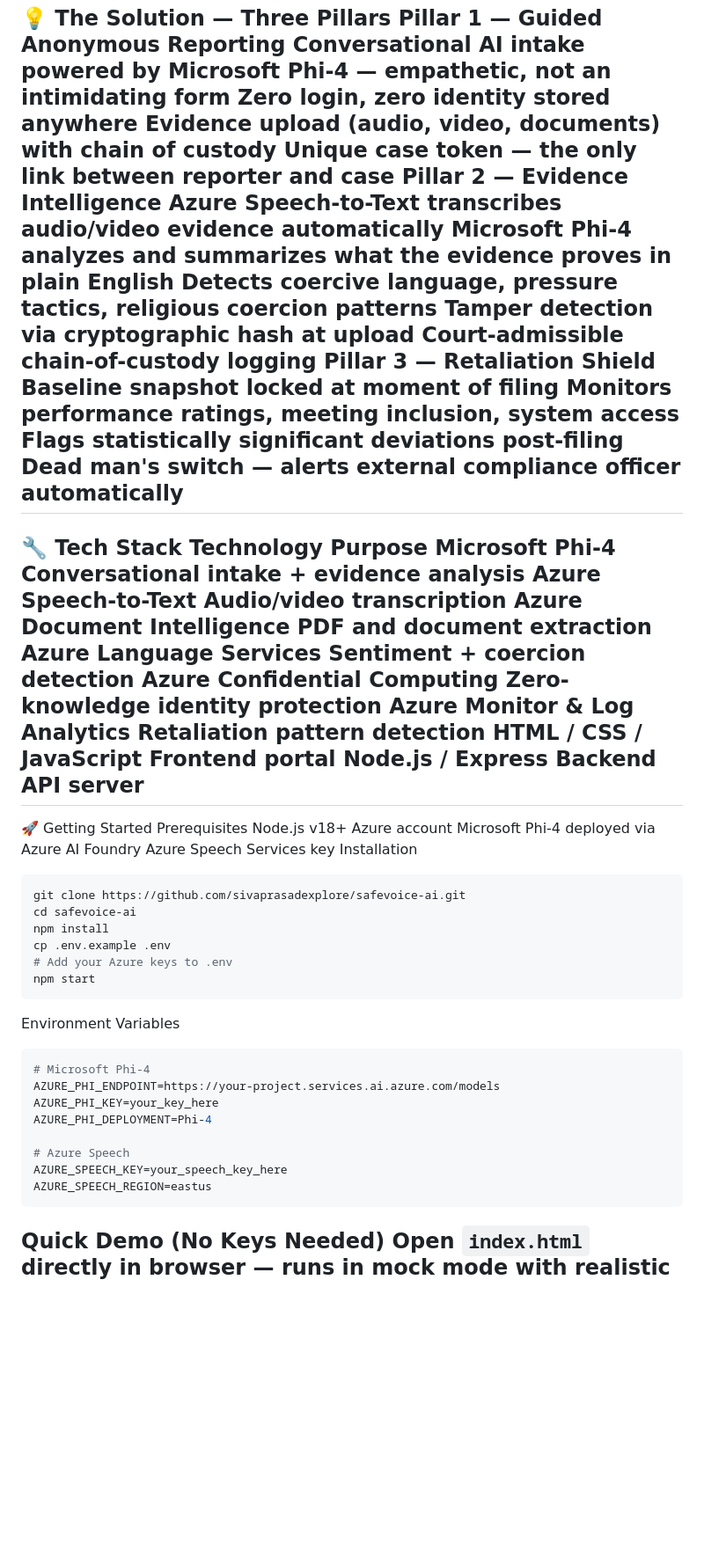
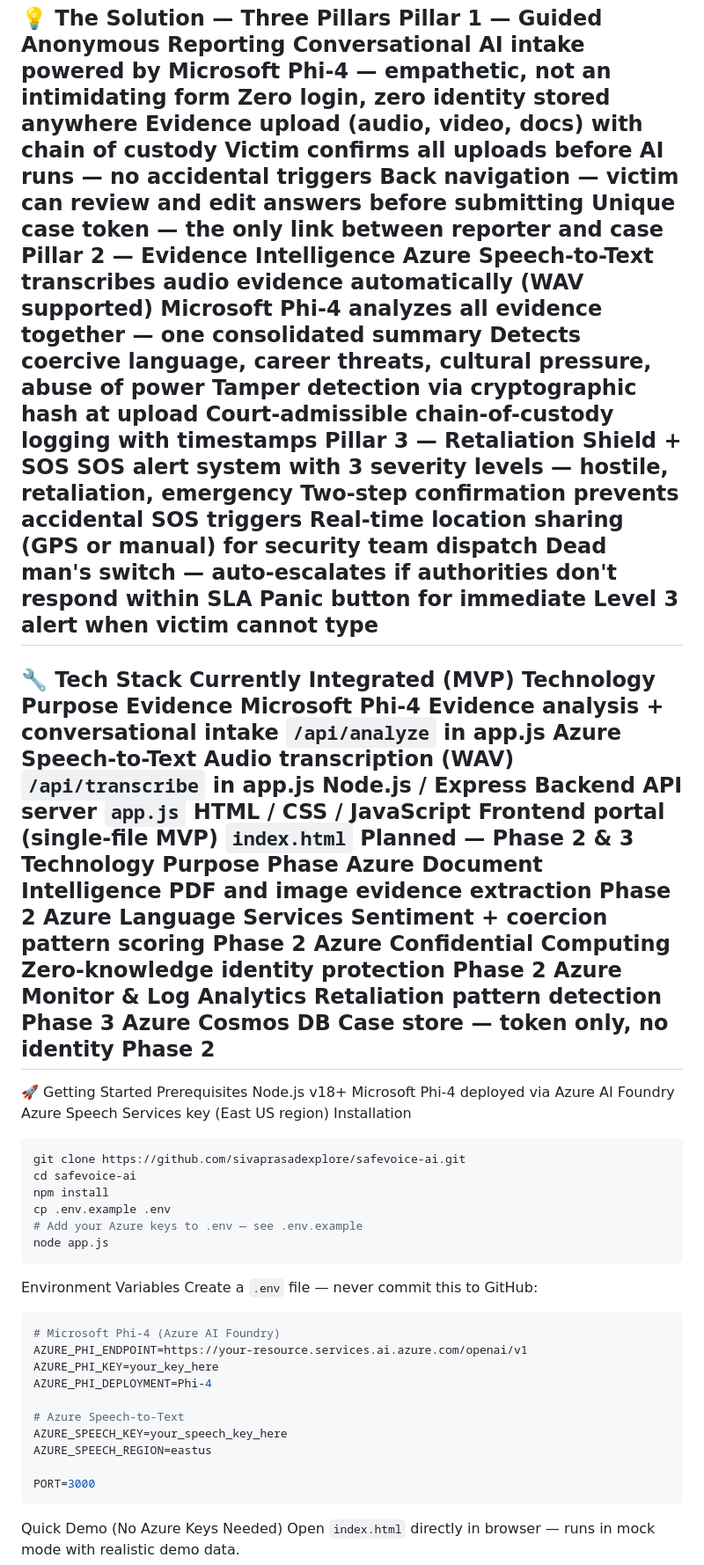
Before and after one commit to sivaprasadexplore/safevoice-ai, a Markdown page: README.md, the part around one of its changes. Shown at 88% size. GitHub-like rendering; blank space fills up the shorter version.

Commit message:
Revise README for clarity and additional details
Updated README.md to enhance clarity and detail in sections on evidence upload, tech stack, installation instructions, and data privacy.

````diff
--- a/README.md
+++ b/README.md
@@ -11,56 +11,65 @@ A complaint is filed. The victim is taken to the very person heading the ICC. Pr
 Pillar 1 — Guided Anonymous Reporting
 Conversational AI intake powered by Microsoft Phi-4 — empathetic, not an intimidating form
 Zero login, zero identity stored anywhere
-Evidence upload (audio, video, documents) with chain of custody
+Evidence upload (audio, video, docs) with chain of custody
+Victim confirms all uploads before AI runs — no accidental triggers
+Back navigation — victim can review and edit answers before submitting
 Unique case token — the only link between reporter and case
 Pillar 2 — Evidence Intelligence
-Azure Speech-to-Text transcribes audio/video evidence automatically
-Microsoft Phi-4 analyzes and summarizes what the evidence proves in plain English
-Detects coercive language, pressure tactics, religious coercion patterns
+Azure Speech-to-Text transcribes audio evidence automatically (WAV supported)
+Microsoft Phi-4 analyzes all evidence together — one consolidated summary
+Detects coercive language, career threats, cultural pressure, abuse of power
 Tamper detection via cryptographic hash at upload
-Court-admissible chain-of-custody logging
-Pillar 3 — Retaliation Shield
-Baseline snapshot locked at moment of filing
-Monitors performance ratings, meeting inclusion, system access
-Flags statistically significant deviations post-filing
-Dead man's switch — alerts external compliance officer automatically
+Court-admissible chain-of-custody logging with timestamps
+Pillar 3 — Retaliation Shield + SOS
+SOS alert system with 3 severity levels — hostile, retaliation, emergency
+Two-step confirmation prevents accidental SOS triggers
+Real-time location sharing (GPS or manual) for security team dispatch
+Dead man's switch — auto-escalates if authorities don't respond within SLA
+Panic button for immediate Level 3 alert when victim cannot type
 ---
 🔧 Tech Stack
-Technology	Purpose
-Microsoft Phi-4	Conversational intake + evidence analysis
-Azure Speech-to-Text	Audio/video transcription
-Azure Document Intelligence	PDF and document extraction
-Azure Language Services	Sentiment + coercion detection
-Azure Confidential Computing	Zero-knowledge identity protection
-Azure Monitor & Log Analytics	Retaliation pattern detection
-HTML / CSS / JavaScript	Frontend portal
-Node.js / Express	Backend API server
+Currently Integrated (MVP)
+Technology	Purpose	Evidence
+Microsoft Phi-4	Evidence analysis + conversational intake	`/api/analyze` in app.js
+Azure Speech-to-Text	Audio transcription (WAV)	`/api/transcribe` in app.js
+Node.js / Express	Backend API server	`app.js`
+HTML / CSS / JavaScript	Frontend portal (single-file MVP)	`index.html`
+Planned — Phase 2 & 3
+Technology	Purpose	Phase
+Azure Document Intelligence	PDF and image evidence extraction	Phase 2
+Azure Language Services	Sentiment + coercion pattern scoring	Phase 2
+Azure Confidential Computing	Zero-knowledge identity protection	Phase 2
+Azure Monitor & Log Analytics	Retaliation pattern detection	Phase 3
+Azure Cosmos DB	Case store — token only, no identity	Phase 2
 ---
 🚀 Getting Started
 Prerequisites
 Node.js v18+
-Azure account
 Microsoft Phi-4 deployed via Azure AI Foundry
-Azure Speech Services key
+Azure Speech Services key (East US region)
 Installation
 ```bash
 git clone https://github.com/sivaprasadexplore/safevoice-ai.git
 cd safevoice-ai
 npm install
 cp .env.example .env
-# Add your Azure keys to .env
-npm start
+# Add your Azure keys to .env — see .env.example
+node app.js
 ```
 Environment Variables
+Create a `.env` file — never commit this to GitHub:
 ```env
-# Microsoft Phi-4
-AZURE_PHI_ENDPOINT=https://your-project.services.ai.azure.com/models
+# Microsoft Phi-4 (Azure AI Foundry)
+AZURE_PHI_ENDPOINT=https://your-resource.services.ai.azure.com/openai/v1
 AZURE_PHI_KEY=your_key_here
 AZURE_PHI_DEPLOYMENT=Phi-4
 
-# Azure Speech
+# Azure Speech-to-Text
 AZURE_SPEECH_KEY=your_speech_key_here
 AZURE_SPEECH_REGION=eastus
+
+PORT=3000
 ```
-Quick Demo (No Keys Needed)
+Quick Demo (No Azure Keys Needed)
 Open `index.html` directly in browser — runs in mock mode with realistic demo data.
````
Also changed, not shown: other parts of README.md (+66 -17 lines).
